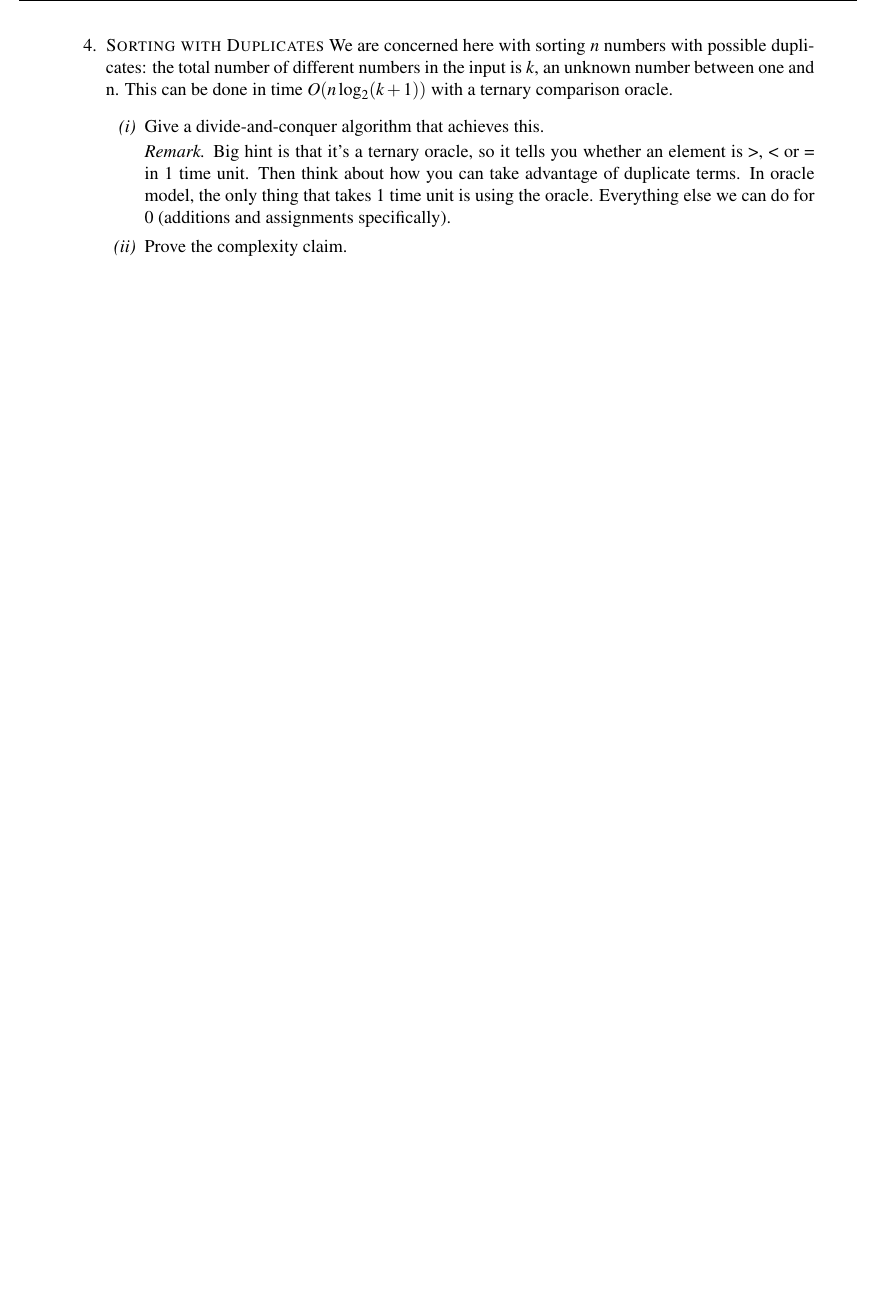
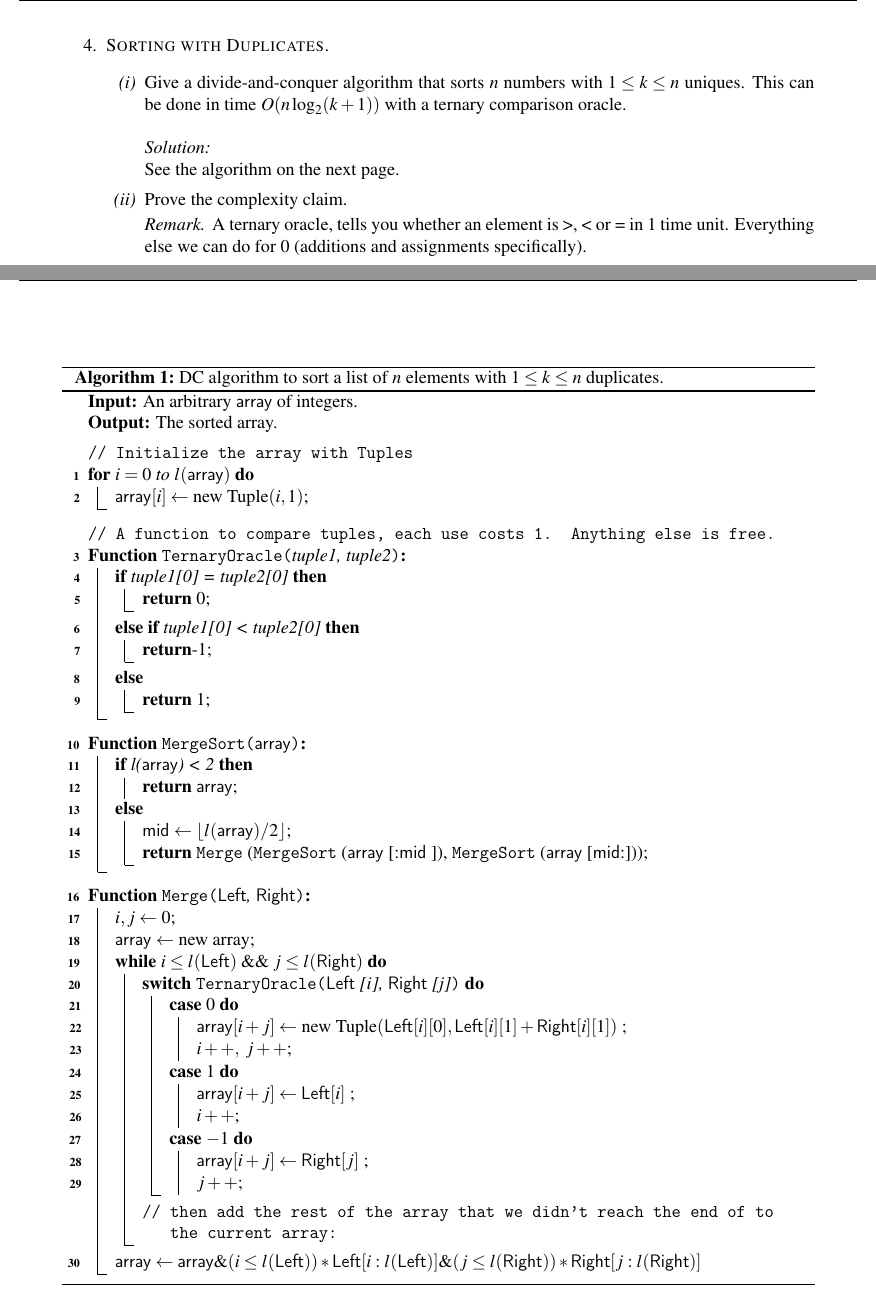
Before and after one commit to Alestaubin/McGill-COMP252-Winter2024, a LaTeX document (A2/A2-252.tex): part of page 4 of 4 before the commit and two parts of pages 4 and 5 of 5 after it, the two joined at a grey line, cut at the place of the change, the shorter picture padded with empty space. Compiled offline with pdfLaTeX.

Commit message:
Q4 is almost done.

```diff
--- a/A2/A2-252.tex
+++ b/A2/A2-252.tex
@@ -137,23 +137,71 @@ Therefore, by employing \textsc{Strassen's} algorithm, we can efficiently comput
 \end{proof}
   \end{enumerate}
   \newpage
-  \item  \textsc{Sorting with Duplicates} We are concerned here with sorting $n$ numbers with possible duplicates: the total number of different numbers in the input is $k$, an unknown number between one and n. This can be done in time $O(n \log_2(k + 1))$ with a ternary comparison oracle.
-  \begin{enumerate}
-    \item[\it (i)] Give a divide-and-conquer algorithm that achieves this.
+  \item  \textsc{Sorting with Duplicates.} \begin{enumerate}
+    \item[\it (i)] Give a divide-and-conquer algorithm that sorts $n$ numbers with $1\leq k\leq n$ uniques. This can be done in time $O(n \log_2(k + 1))$ with a ternary comparison oracle.
+    \sol See the algorithm on the next page.
+   \item[\it (ii)] Prove the complexity claim.
 \begin{remark}
-    Big hint is that it's a ternary oracle, so it tells you whether an element is >, < or = in 1 time unit. Then think about how you can take advantage of duplicate terms. In oracle model, the only thing that takes 1 time unit is using the oracle. Everything else we can do for 0 (additions and assignments specifically).
+    A ternary oracle, tells you whether an element is >, < or = in 1 time unit. Everything else we can do for 0 (additions and assignments specifically).
+\end{remark}
+  \begin{algorithm}
+    \caption{DC algorithm to sort a list of $n$ elements with $1\leq k\leq n$ duplicates. }
+    \SetKwFunction{ms}{MergeSort}
+    \SetKwFunction{me}{Merge}
+    \SetKwFunction{eq}{TernaryOracle}
+    \SetKwArray{arr}{array}
+    \SetKwArray{L}{Left}
+    \SetKwArray{R}{Right}
+    \SetKwData{mid}{mid}
+    \SetKwInput{KwIn}{Input}
+    \SetKwInput{KwOut}{Output}
+    \KwIn{An arbitrary \arr of integers.}
+    \KwOut{The sorted array.}
+    \BlankLine
+    \tcp{Initialize the array with Tuples }
+    \For{$i = 0$ to $l(\arr)$ }{
+    $\arr[i] \leftarrow$ new Tuple$(i, 1)$; \\
+    }\BlankLine
+
+    \tcp{ A function to compare tuples, each use costs 1. Anything else is free.}
+    \Fn{\eq {tuple1, tuple2}}{
+    \If{tuple1[0] = tuple2[0]}{
+    \Return 0;
+    }\ElseIf{tuple1[0] < tuple2[0]}{\Return -1;}
+    \Else{\Return 1;}
+    }\BlankLine
+    \Fn{\ms{\arr}}{
+    \eIf{l(\arr) < 2}{\Return \arr;}{
+\mid $\leftarrow \lfloor l(\arr)/2 \rfloor$; \\
+    \Return \me(\ms(\arr[:\mid]), \ms (\arr[\mid :]));}
+    }\BlankLine
+    \Fn{\me{\L, \R}}{
+    $i,j \leftarrow 0;$ \\
+    \arr $\leftarrow $ new array; \\
+    \While{$i \leq l(\L)\;\& \&\; j \leq l(\R)$}{
+\Switch{$\eq{\L[i], \R[j]}$}{
+\uCase{$0$}{
+$\arr [i+ j] \leftarrow$ new Tuple$(\L[i][0], \L[i][1]+\R[i][1])$ ;\\
+    $i ++, \; j ++ $;
+}
+\uCase{$1$}{
+    $\arr [i+ j] \leftarrow \L[i]$ ;\\
+    $i++;$
+}
+\uCase{$-1$}{ $\arr [i+ j] \leftarrow \R[j]$ ;\\
+    $j++;$
+}
+
+    } \tcp{then add the rest of the array that we didn't reach the end of to the current array:}
+    }$\arr \leftarrow \arr \& (i\leq l(\L))*\L[i: l(\L)] \& (j\leq l(\R))*\R[j: l(\R)]  $
+}
 
 
-\end{remark}
-    \item[\it (ii)] Prove the complexity claim.
+  \end{algorithm}
+
 
   \end{enumerate}
 
 \end{enumerate}
 
 \end{document}
-
-
-
-
-For any given $x_i, \; 1\leq i, \leq n$, our goal will be to find the closest vector to $x_i$, denote it
```
Also changed, not shown: A2/A2-252.pdf, A2/A2-252.tex (11 more changed lines), 5 other files.
